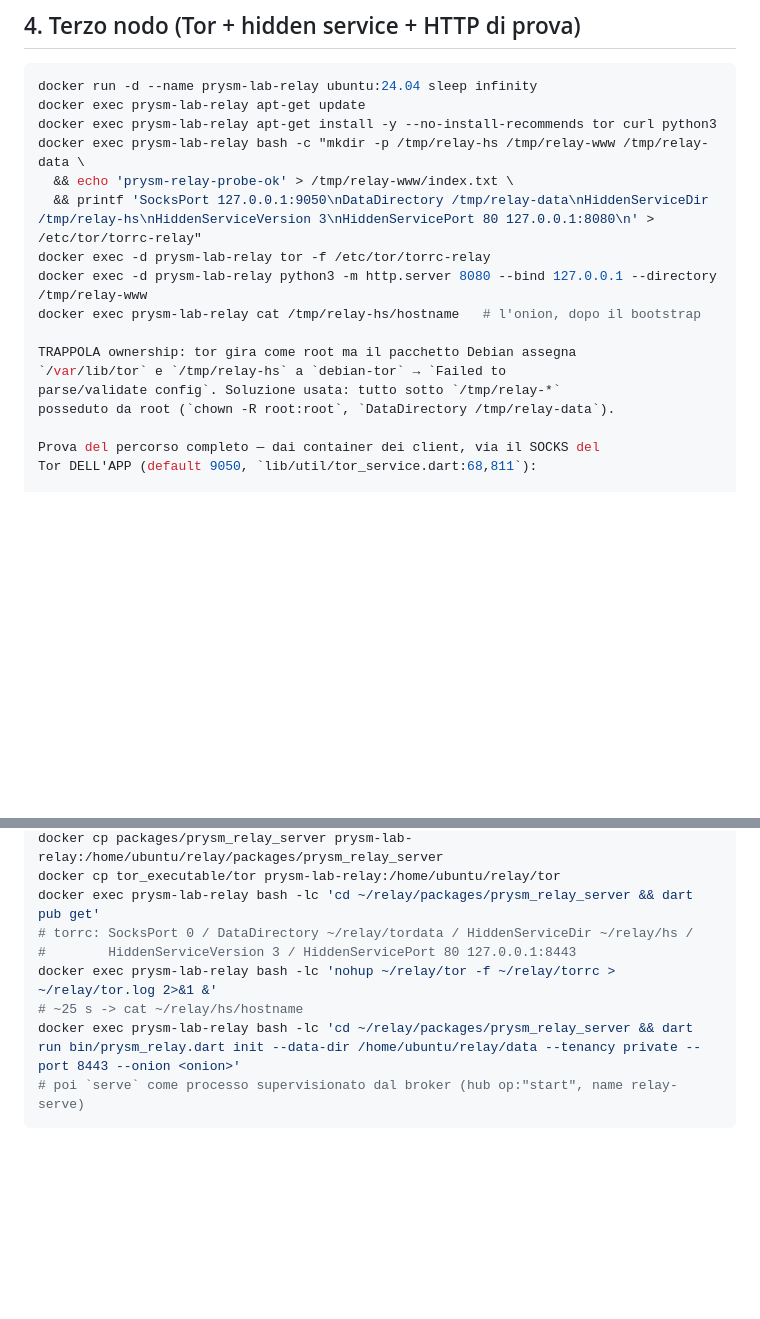
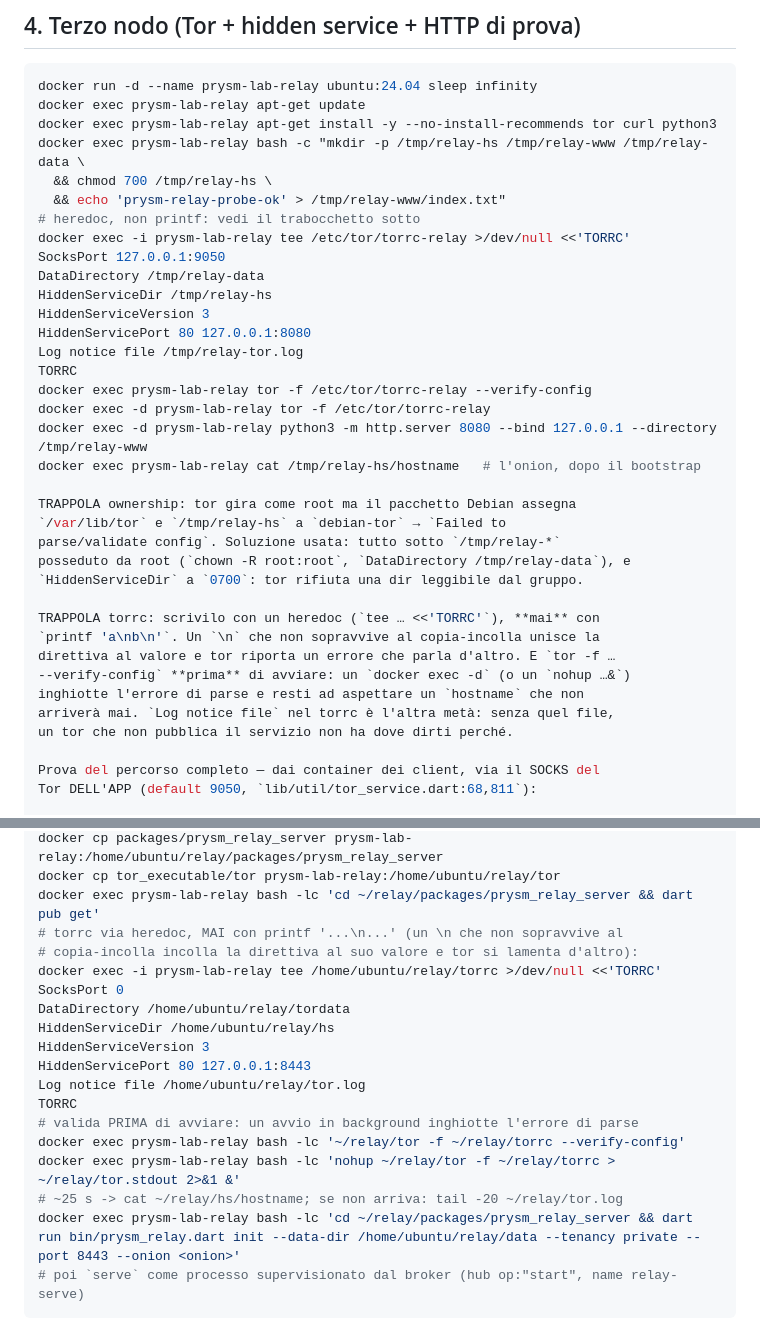
Before and after one commit to xmreur/prysm, a Markdown page: .scratch/relay/lab.md, 2 parts joined by grey strips. Rendered like a GitHub page; blank space fills up the shorter version.

Commit message:
docs(relay): write the torrc with a heredoc, validate it, keep its log
Both runbooks handed the reader a `printf 'a\nb\n' > torrc` one-liner and said
nothing about validating it or logging. That is the trap this effort paid for
live: a `\n` that does not survive a copy-paste joins a directive to its value,
tor then reports something unrelated, a detached start swallows the parse error
entirely, and without `Log notice file` there is nowhere to read why the hidden
service never appeared.

The lab runbook (5 and the third-node recipe) and the operator README now use
a heredoc, carry `Log notice file`, run `tor -f <torrc> --verify-config` before
starting anything, and point at `tail -20 <tor.log>` when the `hostname` file
does not show up. The 0700 requirement on `HiddenServiceDir` is stated next to
the ownership trap it belongs with. `create_relay.sh` already did all three -
this is the manual path catching up with it.

````diff
--- a/.scratch/relay/lab.md
+++ b/.scratch/relay/lab.md
@@ -112,8 +112,18 @@ docker run -d --name prysm-lab-relay ubuntu:24.04 sleep infinity
 docker exec prysm-lab-relay apt-get update
 docker exec prysm-lab-relay apt-get install -y --no-install-recommends tor curl python3
 docker exec prysm-lab-relay bash -c "mkdir -p /tmp/relay-hs /tmp/relay-www /tmp/relay-data \
-  && echo 'prysm-relay-probe-ok' > /tmp/relay-www/index.txt \
-  && printf 'SocksPort 127.0.0.1:9050\nDataDirectory /tmp/relay-data\nHiddenServiceDir /tmp/relay-hs\nHiddenServiceVersion 3\nHiddenServicePort 80 127.0.0.1:8080\n' > /etc/tor/torrc-relay"
+  && chmod 700 /tmp/relay-hs \
+  && echo 'prysm-relay-probe-ok' > /tmp/relay-www/index.txt"
+# heredoc, non printf: vedi il trabocchetto sotto
+docker exec -i prysm-lab-relay tee /etc/tor/torrc-relay >/dev/null <<'TORRC'
+SocksPort 127.0.0.1:9050
+DataDirectory /tmp/relay-data
+HiddenServiceDir /tmp/relay-hs
+HiddenServiceVersion 3
+HiddenServicePort 80 127.0.0.1:8080
+Log notice file /tmp/relay-tor.log
+TORRC
+docker exec prysm-lab-relay tor -f /etc/tor/torrc-relay --verify-config
 docker exec -d prysm-lab-relay tor -f /etc/tor/torrc-relay
 docker exec -d prysm-lab-relay python3 -m http.server 8080 --bind 127.0.0.1 --directory /tmp/relay-www
 docker exec prysm-lab-relay cat /tmp/relay-hs/hostname   # l'onion, dopo il bootstrap
@@ -121,7 +131,16 @@ docker exec prysm-lab-relay cat /tmp/relay-hs/hostname   # l'onion, dopo il boot
 TRAPPOLA ownership: tor gira come root ma il pacchetto Debian assegna
 `/var/lib/tor` e `/tmp/relay-hs` a `debian-tor` → `Failed to
 parse/validate config`. Soluzione usata: tutto sotto `/tmp/relay-*`
-posseduto da root (`chown -R root:root`, `DataDirectory /tmp/relay-data`).
+posseduto da root (`chown -R root:root`, `DataDirectory /tmp/relay-data`), e
+`HiddenServiceDir` a `0700`: tor rifiuta una dir leggibile dal gruppo.
+
+TRAPPOLA torrc: scrivilo con un heredoc (`tee … <<'TORRC'`), **mai** con
+`printf 'a\nb\n'`. Un `\n` che non sopravvive al copia-incolla unisce la
+direttiva al valore e tor riporta un errore che parla d'altro. E `tor -f …
+--verify-config` **prima** di avviare: un `docker exec -d` (o un `nohup …&`)
+inghiotte l'errore di parse e resti ad aspettare un `hostname` che non
+arriverà mai. `Log notice file` nel torrc è l'altra metà: senza quel file,
+un tor che non pubblica il servizio non ha dove dirti perché.
 
 Prova del percorso completo — dai container dei client, via il SOCKS del
 Tor DELL'APP (default 9050, `lib/util/tor_service.dart:68,811`):
@@ -153,10 +172,20 @@ docker cp packages/prysm_relay_protocol prysm-lab-relay:/home/ubuntu/relay/packa
 docker cp packages/prysm_relay_server prysm-lab-relay:/home/ubuntu/relay/packages/prysm_relay_server
 docker cp tor_executable/tor prysm-lab-relay:/home/ubuntu/relay/tor
 docker exec prysm-lab-relay bash -lc 'cd ~/relay/packages/prysm_relay_server && dart pub get'
-# torrc: SocksPort 0 / DataDirectory ~/relay/tordata / HiddenServiceDir ~/relay/hs /
-#        HiddenServiceVersion 3 / HiddenServicePort 80 127.0.0.1:8443
-docker exec prysm-lab-relay bash -lc 'nohup ~/relay/tor -f ~/relay/torrc > ~/relay/tor.log 2>&1 &'
-# ~25 s -> cat ~/relay/hs/hostname
+# torrc via heredoc, MAI con printf '...\n...' (un \n che non sopravvive al
+# copia-incolla incolla la direttiva al suo valore e tor si lamenta d'altro):
+docker exec -i prysm-lab-relay tee /home/ubuntu/relay/torrc >/dev/null <<'TORRC'
+SocksPort 0
+DataDirectory /home/ubuntu/relay/tordata
+HiddenServiceDir /home/ubuntu/relay/hs
+HiddenServiceVersion 3
+HiddenServicePort 80 127.0.0.1:8443
+Log notice file /home/ubuntu/relay/tor.log
+TORRC
+# valida PRIMA di avviare: un avvio in background inghiotte l'errore di parse
+docker exec prysm-lab-relay bash -lc '~/relay/tor -f ~/relay/torrc --verify-config'
+docker exec prysm-lab-relay bash -lc 'nohup ~/relay/tor -f ~/relay/torrc > ~/relay/tor.stdout 2>&1 &'
+# ~25 s -> cat ~/relay/hs/hostname; se non arriva: tail -20 ~/relay/tor.log
 docker exec prysm-lab-relay bash -lc 'cd ~/relay/packages/prysm_relay_server && dart run bin/prysm_relay.dart init --data-dir /home/ubuntu/relay/data --tenancy private --port 8443 --onion <onion>'
 # poi `serve` come processo supervisionato dal broker (hub op:"start", name relay-serve)
 ```
````
Also changed, not shown: packages/prysm_relay_server/README.md (+17 -1 lines).
